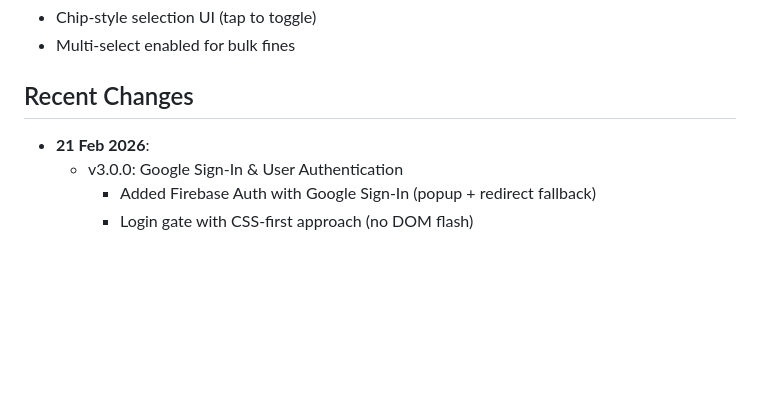
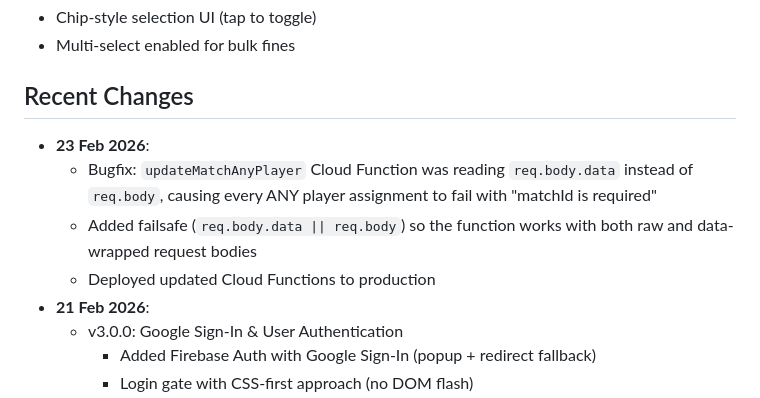
Before and after one commit to arrondean15-hash/Booze-Baton, a Markdown page: CLAUDE.md, the part around the change. Rendered like a GitHub page; blank space fills up the shorter version.

Commit message:
Update CLAUDE.md with 23 Feb bugfix for updateMatchAnyPlayer
Co-Authored-By: Claude Opus 4.6 <noreply@anthropic.com>

```diff
--- a/CLAUDE.md
+++ b/CLAUDE.md
@@ -175,6 +175,10 @@ The app limits Firestore realtime listeners to prevent excessive reads:
 
 ## Recent Changes
 
+- **23 Feb 2026**:
+  - Bugfix: `updateMatchAnyPlayer` Cloud Function was reading `req.body.data` instead of `req.body`, causing every ANY player assignment to fail with "matchId is required"
+  - Added failsafe (`req.body.data || req.body`) so the function works with both raw and data-wrapped request bodies
+  - Deployed updated Cloud Functions to production
 - **21 Feb 2026**:
   - v3.0.0: Google Sign-In & User Authentication
     - Added Firebase Auth with Google Sign-In (popup + redirect fallback)
```
